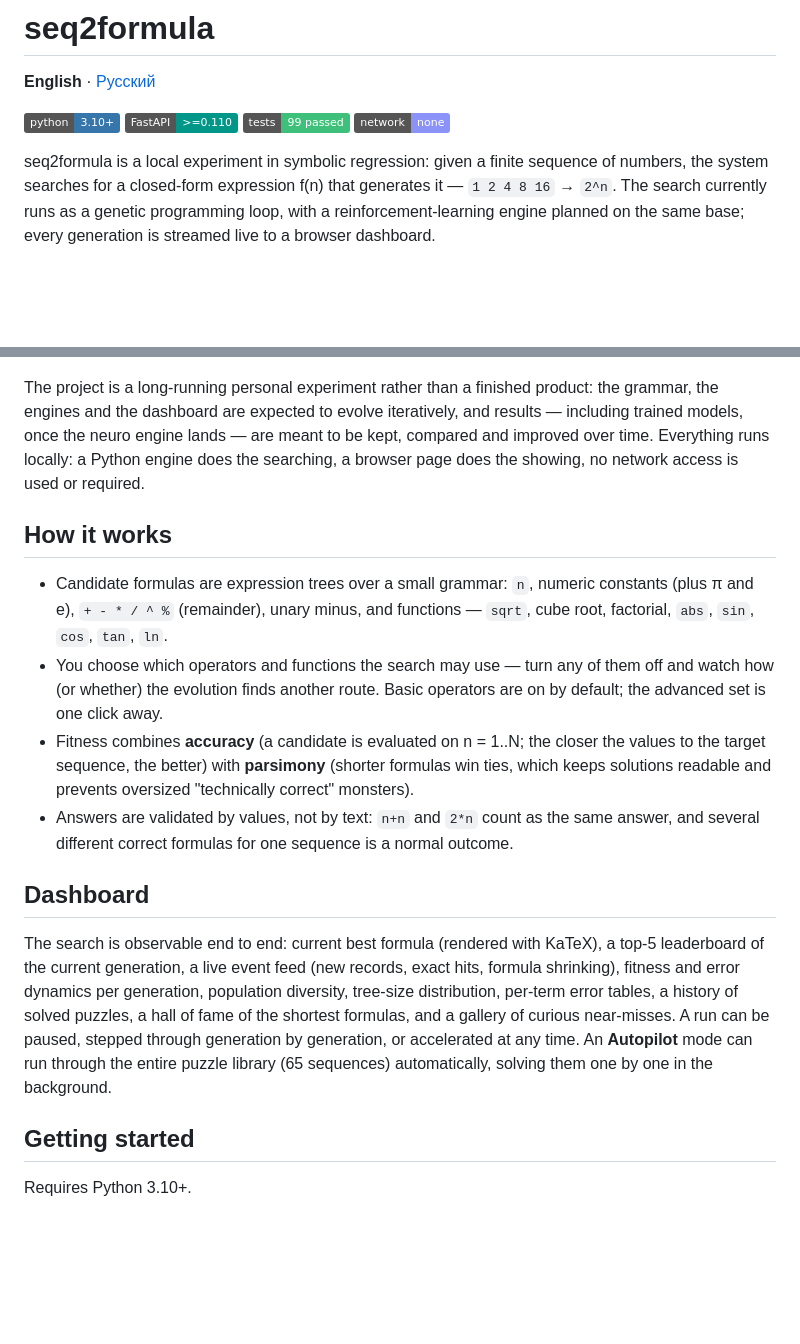
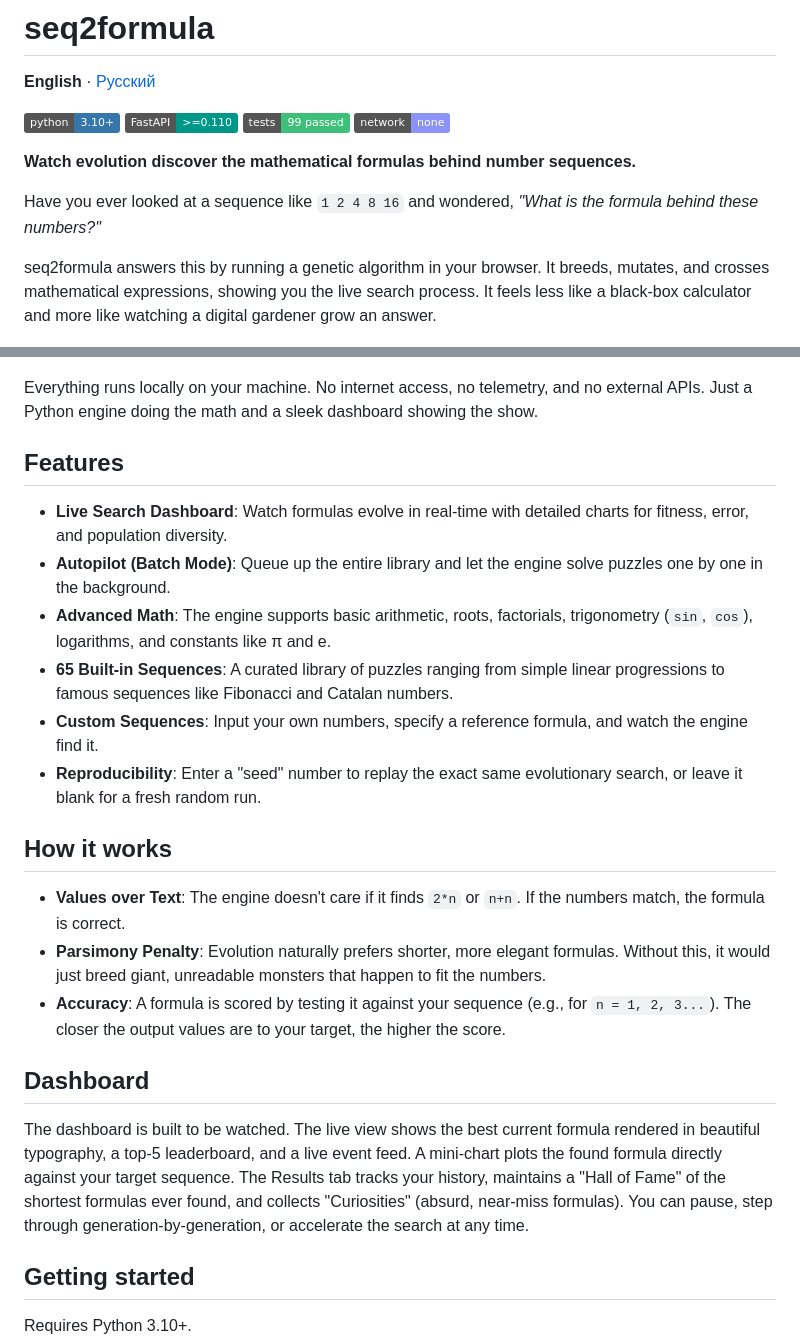
Before and after one commit to OlyoshaOlyosha/seq2formula, a Markdown page: README.md, 2 parts joined by grey strips. GitHub-like rendering; badges without logos; blank space fills up the shorter version.

```diff
--- a/README.md
+++ b/README.md
@@ -7,50 +7,35 @@
 ![Tests](https://img.shields.io/badge/tests-99%20passed-3FC07A)
 ![Local](https://img.shields.io/badge/network-none-8B93F8)
 
-seq2formula is a local experiment in symbolic regression: given a finite
-sequence of numbers, the system searches for a closed-form expression f(n)
-that generates it — `1 2 4 8 16` → `2^n`. The search currently runs as a
-genetic programming loop, with a reinforcement-learning engine planned on
-the same base; every generation is streamed live to a browser dashboard.
+**Watch evolution discover the mathematical formulas behind number sequences.**
+
+Have you ever looked at a sequence like `1 2 4 8 16` and wondered, *"What is the formula behind these numbers?"*
+
+seq2formula answers this by running a genetic algorithm in your browser. It breeds, mutates, and crosses mathematical expressions, showing you the live search process. It feels less like a black-box calculator and more like watching a digital gardener grow an answer.
 
 ![seq2formula dashboard](docs/img/dashboard-search.png)
 
-The project is a long-running personal experiment rather than a finished
-product: the grammar, the engines and the dashboard are expected to evolve
-iteratively, and results — including trained models, once the neuro engine
-lands — are meant to be kept, compared and improved over time. Everything
-runs locally: a Python engine does the searching, a browser page does the
-showing, no network access is used or required.
+Everything runs locally on your machine. No internet access, no telemetry, and no external APIs. Just a Python engine doing the math and a sleek dashboard showing the show.
+
+## Features
+
+- **Live Search Dashboard**: Watch formulas evolve in real-time with detailed charts for fitness, error, and population diversity.
+- **Autopilot (Batch Mode)**: Queue up the entire library and let the engine solve puzzles one by one in the background.
+- **Advanced Math**: The engine supports basic arithmetic, roots, factorials, trigonometry (`sin`, `cos`), logarithms, and constants like π and e.
+- **65 Built-in Sequences**: A curated library of puzzles ranging from simple linear progressions to famous sequences like Fibonacci and Catalan numbers.
+- **Custom Sequences**: Input your own numbers, specify a reference formula, and watch the engine find it.
+- **Reproducibility**: Enter a "seed" number to replay the exact same evolutionary search, or leave it blank for a fresh random run.
 
 ## How it works
 
-- Candidate formulas are expression trees over a small grammar: `n`,
-  numeric constants (plus π and e), `+ - * / ^ %` (remainder), unary
-  minus, and functions — `sqrt`, cube root, factorial, `abs`, `sin`,
-  `cos`, `tan`, `ln`.
-- You choose which operators and functions the search may use — turn any
-  of them off and watch how (or whether) the evolution finds another
-  route. Basic operators are on by default; the advanced set is one click
-  away.
-- Fitness combines **accuracy** (a candidate is evaluated on n = 1..N; the
-  closer the values to the target sequence, the better) with **parsimony**
-  (shorter formulas win ties, which keeps solutions readable and prevents
-  oversized "technically correct" monsters).
-- Answers are validated by values, not by text: `n+n` and `2*n` count as
-  the same answer, and several different correct formulas for one sequence
-  is a normal outcome.
+- **Values over Text**: The engine doesn't care if it finds `2*n` or `n+n`. If the numbers match, the formula is correct.
+- **Parsimony Penalty**: Evolution naturally prefers shorter, more elegant formulas. Without this, it would just breed giant, unreadable monsters that happen to fit the numbers.
+- **Accuracy**: A formula is scored by testing it against your sequence (e.g., for `n = 1, 2, 3...`). The closer the output values are to your target, the higher the score.
 
 ## Dashboard
 
-The search is observable end to end: current best formula (rendered with
-KaTeX), a top-5 leaderboard of the current generation, a live event feed
-(new records, exact hits, formula shrinking), fitness and error dynamics
-per generation, population diversity, tree-size distribution, per-term
-error tables, a history of solved puzzles, a hall of fame of the shortest
-formulas, and a gallery of curious near-misses. A run can be paused,
-stepped through generation by generation, or accelerated at any time.
-An **Autopilot** mode can run through the entire puzzle library (65
-sequences) automatically, solving them one by one in the background.
+The dashboard is built to be watched. The live view shows the best current formula rendered in beautiful typography, a top-5 leaderboard, and a live event feed. A mini-chart plots the found formula directly against your target sequence.
+The Results tab tracks your history, maintains a "Hall of Fame" of the shortest formulas ever found, and collects "Curiosities" (absurd, near-miss formulas). You can pause, step through generation-by-generation, or accelerate the search at any time.
 
 ## Getting started
 
```
Also changed, not shown: README.ru.md (+21 -39 lines).
